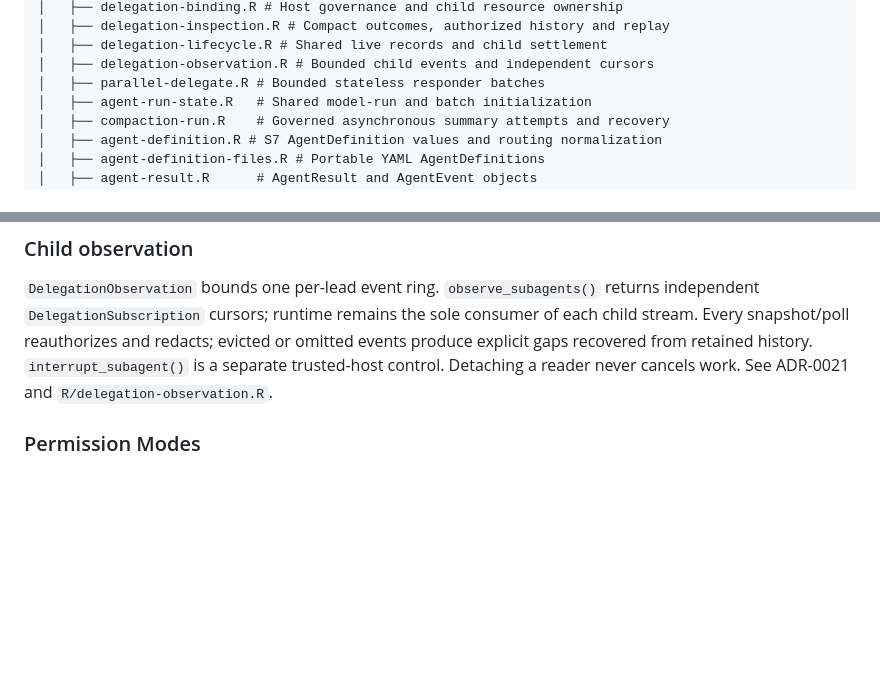
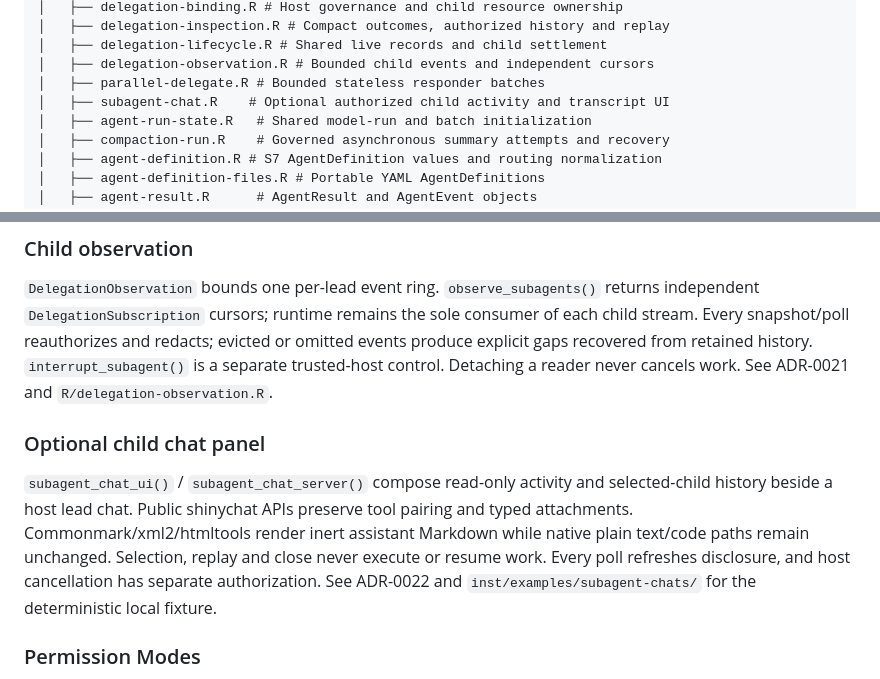
Before and after one commit to JamesHWade/deputy, a Markdown page: CLAUDE.md, 2 parts joined by grey strips. Rendered like a GitHub page; blank space fills up the shorter version.

Commit message:
docs: register optional child chat architecture (#158)

```diff
--- a/CLAUDE.md
+++ b/CLAUDE.md
@@ -37,6 +37,7 @@ deputy/
 │   ├── delegation-lifecycle.R # Shared live records and child settlement
 │   ├── delegation-observation.R # Bounded child events and independent cursors
 │   ├── parallel-delegate.R # Bounded stateless responder batches
+│   ├── subagent-chat.R    # Optional authorized child activity and transcript UI
 │   ├── agent-run-state.R   # Shared model-run and batch initialization
 │   ├── compaction-run.R    # Governed asynchronous summary attempts and recovery
 │   ├── agent-definition.R # S7 AgentDefinition values and routing normalization
@@ -411,6 +412,16 @@ consumer of each child stream. Every snapshot/poll reauthorizes and redacts;
 evicted or omitted events produce explicit gaps recovered from retained history.
 `interrupt_subagent()` is a separate trusted-host control. Detaching a reader
 never cancels work. See ADR-0021 and `R/delegation-observation.R`.
+
+### Optional child chat panel
+
+`subagent_chat_ui()` / `subagent_chat_server()` compose read-only activity and
+selected-child history beside a host lead chat. Public shinychat APIs preserve
+tool pairing and typed attachments. Commonmark/xml2/htmltools render inert
+assistant Markdown while native plain text/code paths remain unchanged.
+Selection, replay and close never execute or resume work. Every poll refreshes
+disclosure, and host cancellation has separate authorization. See ADR-0022 and
+`inst/examples/subagent-chats/` for the deterministic local fixture.
 
 ### Permission Modes
 
```
